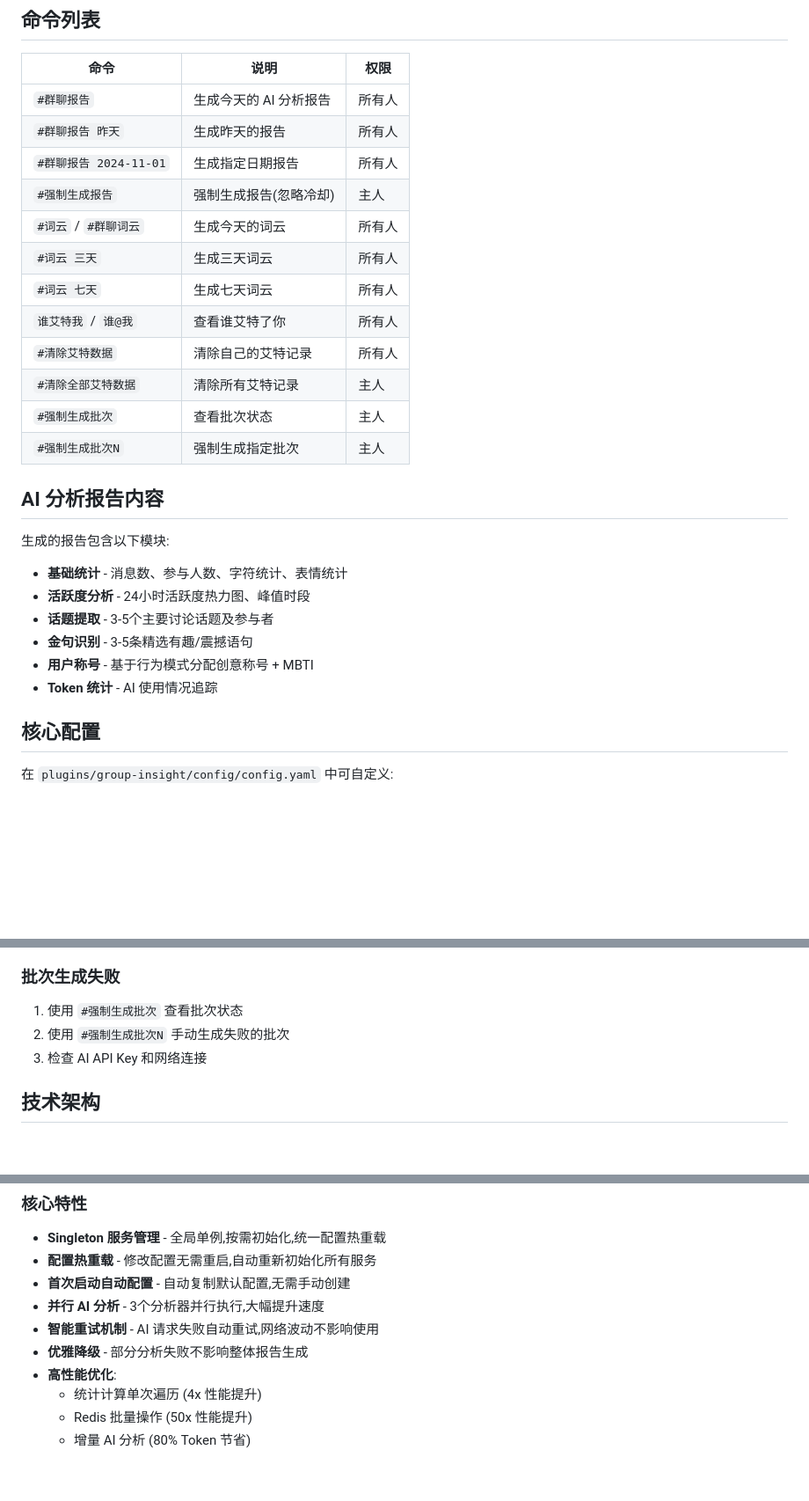
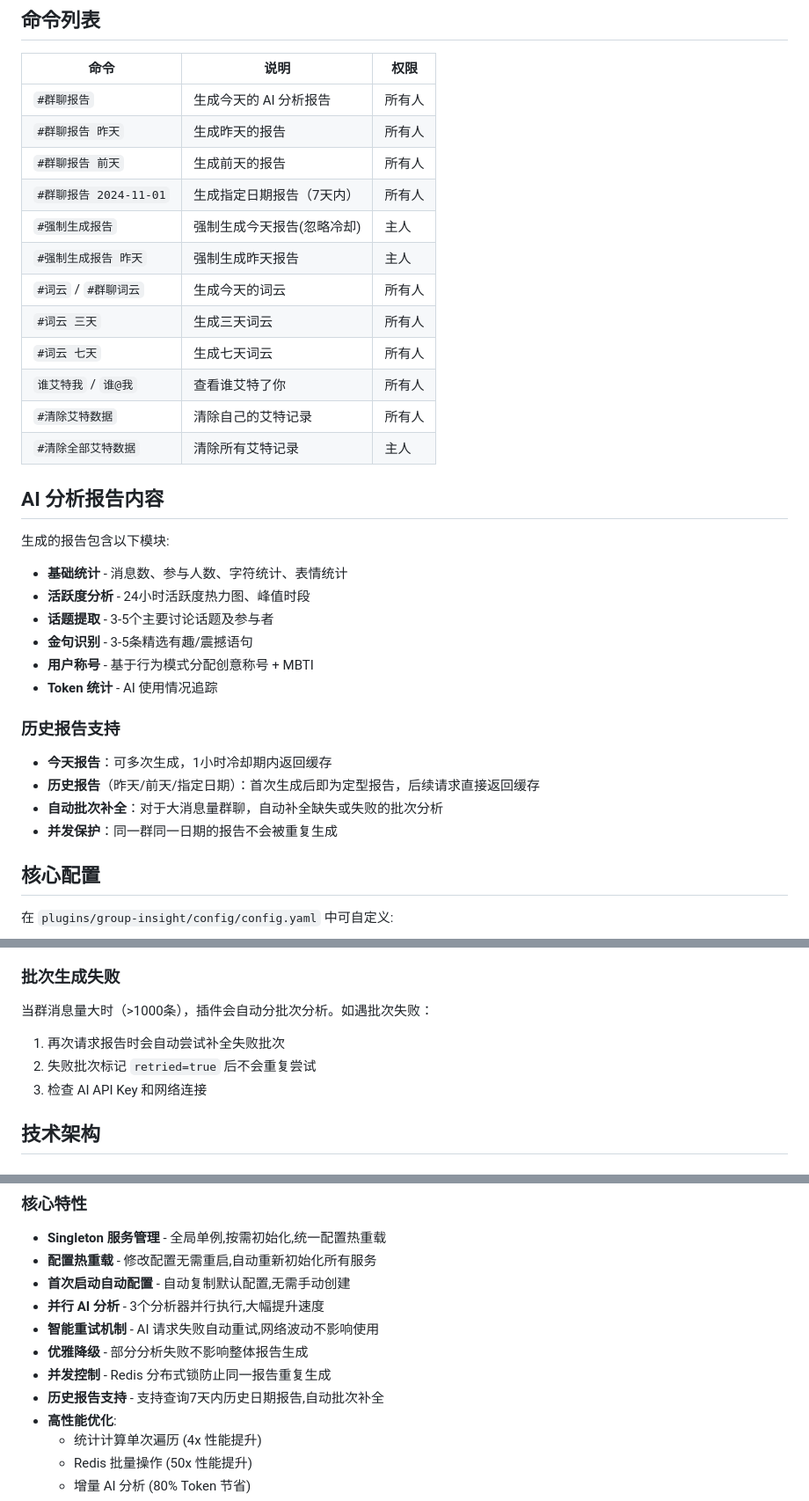
Before and after one commit to KBVsent/group-insight, a Markdown page: README.md, 3 parts joined by grey strips. Shown: that part at 88% size. GitHub-like rendering; blank space fills up the shorter version.

Commit message:
Chore: 更新README

```diff
--- a/README.md
+++ b/README.md
@@ -69,16 +69,16 @@ pnpm restart
 |------|------|------|
 | `#群聊报告` | 生成今天的 AI 分析报告 | 所有人 |
 | `#群聊报告 昨天` | 生成昨天的报告 | 所有人 |
-| `#群聊报告 2024-11-01` | 生成指定日期报告 | 所有人 |
-| `#强制生成报告` | 强制生成报告(忽略冷却) | 主人 |
+| `#群聊报告 前天` | 生成前天的报告 | 所有人 |
+| `#群聊报告 2024-11-01` | 生成指定日期报告（7天内） | 所有人 |
+| `#强制生成报告` | 强制生成今天报告(忽略冷却) | 主人 |
+| `#强制生成报告 昨天` | 强制生成昨天报告 | 主人 |
 | `#词云` / `#群聊词云` | 生成今天的词云 | 所有人 |
 | `#词云 三天` | 生成三天词云 | 所有人 |
 | `#词云 七天` | 生成七天词云 | 所有人 |
 | `谁艾特我` / `谁@我` | 查看谁艾特了你 | 所有人 |
 | `#清除艾特数据` | 清除自己的艾特记录 | 所有人 |
 | `#清除全部艾特数据` | 清除所有艾特记录 | 主人 |
-| `#强制生成批次` | 查看批次状态 | 主人 |
-| `#强制生成批次N` | 强制生成指定批次 | 主人 |
 
 ## AI 分析报告内容
 
@@ -90,6 +90,13 @@ pnpm restart
 - **金句识别** - 3-5条精选有趣/震撼语句
 - **用户称号** - 基于行为模式分配创意称号 + MBTI
 - **Token 统计** - AI 使用情况追踪
+
+### 历史报告支持
+
+- **今天报告**：可多次生成，1小时冷却期内返回缓存
+- **历史报告**（昨天/前天/指定日期）：首次生成后即为定型报告，后续请求直接返回缓存
+- **自动批次补全**：对于大消息量群聊，自动补全缺失或失败的批次分析
+- **并发保护**：同一群同一日期的报告不会被重复生成
 
 ## 核心配置
 
@@ -173,8 +180,10 @@ groupManager:
 
 ### 批次生成失败
 
-1. 使用 `#强制生成批次` 查看批次状态
-2. 使用 `#强制生成批次N` 手动生成失败的批次
+当群消息量大时（>1000条），插件会自动分批次分析。如遇批次失败：
+
+1. 再次请求报告时会自动尝试补全失败批次
+2. 失败批次标记 `retried=true` 后不会重复尝试
 3. 检查 AI API Key 和网络连接
 
 ## 技术架构
@@ -199,6 +208,8 @@ plugins/group-insight/
 - **并行 AI 分析** - 3个分析器并行执行,大幅提升速度
 - **智能重试机制** - AI 请求失败自动重试,网络波动不影响使用
 - **优雅降级** - 部分分析失败不影响整体报告生成
+- **并发控制** - Redis 分布式锁防止同一报告重复生成
+- **历史报告支持** - 支持查询7天内历史日期报告,自动批次补全
 - **高性能优化**:
   - 统计计算单次遍历 (4x 性能提升)
   - Redis 批量操作 (50x 性能提升)
```
